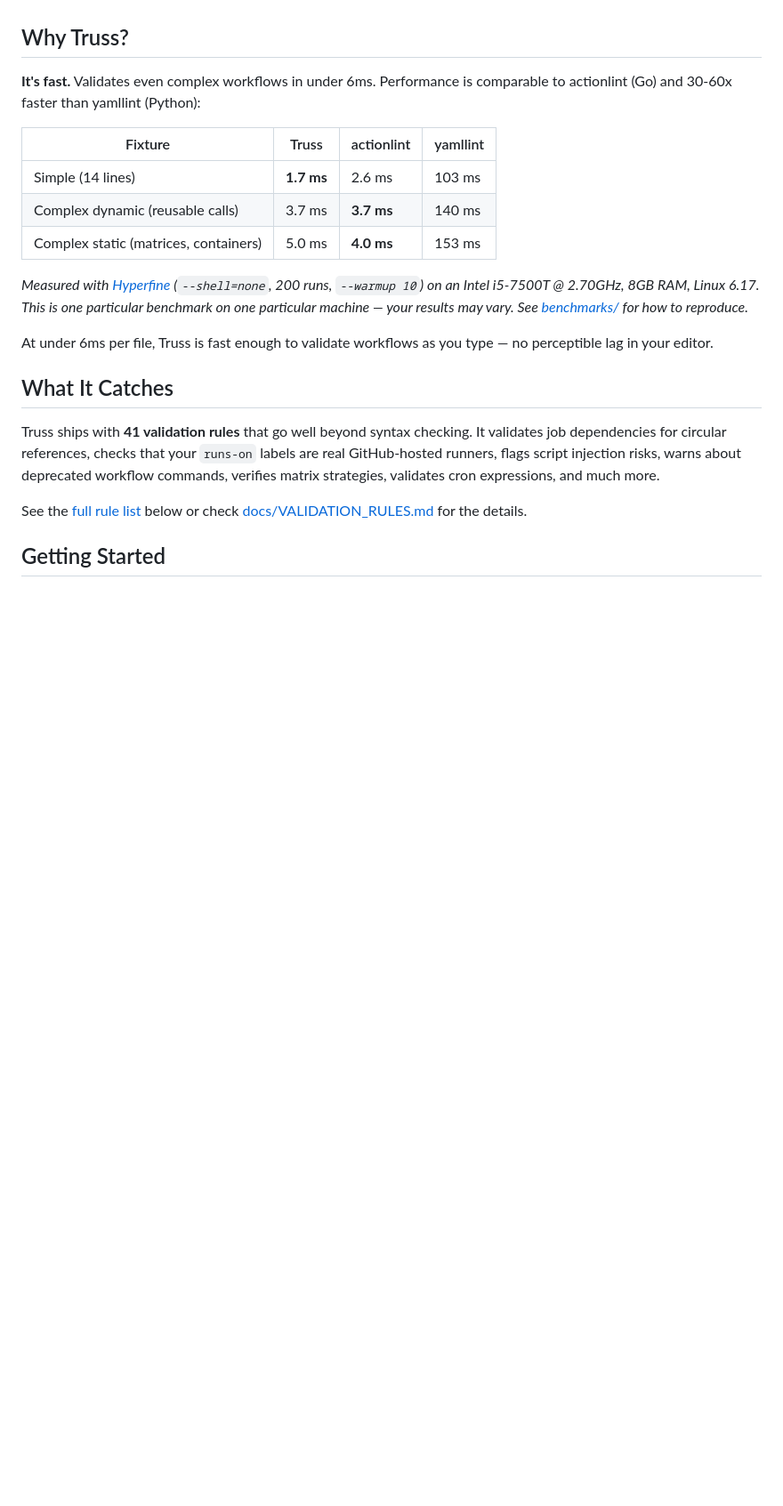
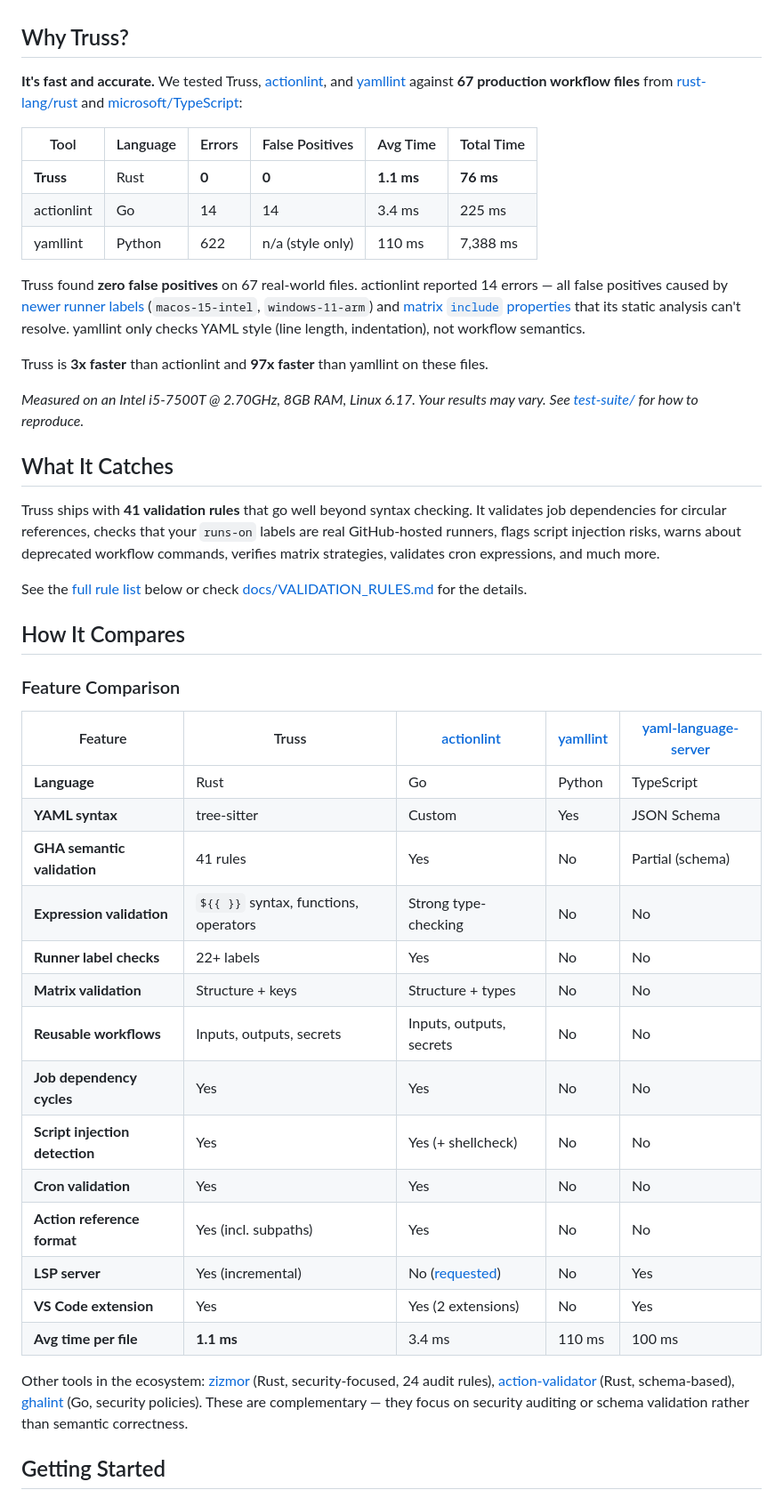
Before and after one commit to JuanMarchetto/truss, a Markdown page: README.md, the part around one of its changes. Shown at 89% size. GitHub-like rendering; blank space fills up the shorter version.

```diff
--- a/README.md
+++ b/README.md
@@ -6,23 +6,48 @@ A fast GitHub Actions workflow validator written in Rust. Truss catches configur
 
 ## Why Truss?
 
-**It's fast.** Validates even complex workflows in under 6ms. Performance is comparable to actionlint (Go) and 30-60x faster than yamllint (Python):
+**It's fast and accurate.** We tested Truss, [actionlint](https://github.com/rhysd/actionlint), and [yamllint](https://github.com/adrienverge/yamllint) against **67 production workflow files** from [rust-lang/rust](https://github.com/rust-lang/rust) and [microsoft/TypeScript](https://github.com/microsoft/TypeScript):
 
-| Fixture | Truss | actionlint | yamllint |
-|---------|-------|------------|----------|
-| Simple (14 lines) | **1.7 ms** | 2.6 ms | 103 ms |
-| Complex dynamic (reusable calls) | 3.7 ms | **3.7 ms** | 140 ms |
-| Complex static (matrices, containers) | 5.0 ms | **4.0 ms** | 153 ms |
+| Tool | Language | Errors | False Positives | Avg Time | Total Time |
+|------|----------|--------|-----------------|----------|------------|
+| **Truss** | Rust | **0** | **0** | **1.1 ms** | **76 ms** |
+| actionlint | Go | 14 | 14 | 3.4 ms | 225 ms |
+| yamllint | Python | 622 | n/a (style only) | 110 ms | 7,388 ms |
 
-*Measured with [Hyperfine](https://github.com/sharkdp/hyperfine) (`--shell=none`, 200 runs, `--warmup 10`) on an Intel i5-7500T @ 2.70GHz, 8GB RAM, Linux 6.17. This is one particular benchmark on one particular machine — your results may vary. See [benchmarks/](#running-benchmarks) for how to reproduce.*
+Truss found **zero false positives** on 67 real-world files. actionlint reported 14 errors — all false positives caused by [newer runner labels](https://github.com/actions/runner-images/issues/13045) (`macos-15-intel`, `windows-11-arm`) and [matrix `include` properties](https://docs.github.com/en/actions/using-jobs/using-a-matrix-for-your-jobs) that its static analysis can't resolve. yamllint only checks YAML style (line length, indentation), not workflow semantics.
 
-At under 6ms per file, Truss is fast enough to validate workflows as you type — no perceptible lag in your editor.
+Truss is **3x faster** than actionlint and **97x faster** than yamllint on these files.
+
+*Measured on an Intel i5-7500T @ 2.70GHz, 8GB RAM, Linux 6.17. Your results may vary. See [test-suite/](#real-world-validation) for how to reproduce.*
 
 ## What It Catches
 
 Truss ships with **41 validation rules** that go well beyond syntax checking. It validates job dependencies for circular references, checks that your `runs-on` labels are real GitHub-hosted runners, flags script injection risks, warns about deprecated workflow commands, verifies matrix strategies, validates cron expressions, and much more.
 
 See the [full rule list](#validation-rules) below or check [docs/VALIDATION_RULES.md](docs/VALIDATION_RULES.md) for the details.
+
+## How It Compares
+
+### Feature Comparison
+
+| Feature | Truss | [actionlint](https://github.com/rhysd/actionlint) | [yamllint](https://github.com/adrienverge/yamllint) | [yaml-language-server](https://github.com/redhat-developer/yaml-language-server) |
+|---------|-------|------------|---------|----------------------|
+| **Language** | Rust | Go | Python | TypeScript |
+| **YAML syntax** | tree-sitter | Custom | Yes | JSON Schema |
+| **GHA semantic validation** | 41 rules | Yes | No | Partial (schema) |
+| **Expression validation** | `${{ }}` syntax, functions, operators | Strong type-checking | No | No |
+| **Runner label checks** | 22+ labels | Yes | No | No |
+| **Matrix validation** | Structure + keys | Structure + types | No | No |
+| **Reusable workflows** | Inputs, outputs, secrets | Inputs, outputs, secrets | No | No |
+| **Job dependency cycles** | Yes | Yes | No | No |
+| **Script injection detection** | Yes | Yes (+ shellcheck) | No | No |
+| **Cron validation** | Yes | Yes | No | No |
+| **Action reference format** | Yes (incl. subpaths) | Yes | No | No |
+| **LSP server** | Yes (incremental) | No ([requested](https://github.com/rhysd/actionlint/issues/229)) | No | Yes |
+| **VS Code extension** | Yes | Yes (2 extensions) | No | Yes |
+| **Avg time per file** | **1.1 ms** | 3.4 ms | 110 ms | 100 ms |
+
+Other tools in the ecosystem: [zizmor](https://github.com/zizmorcore/zizmor) (Rust, security-focused, 24 audit rules), [action-validator](https://github.com/mpalmer/action-validator) (Rust, schema-based), [ghalint](https://github.com/suzuki-shunsuke/ghalint) (Go, security policies). These are complementary — they focus on security auditing or schema validation rather than semantic correctness.
 
 ## Getting Started
 
```
Also changed, not shown: other parts of README.md (+25 -8 lines).
